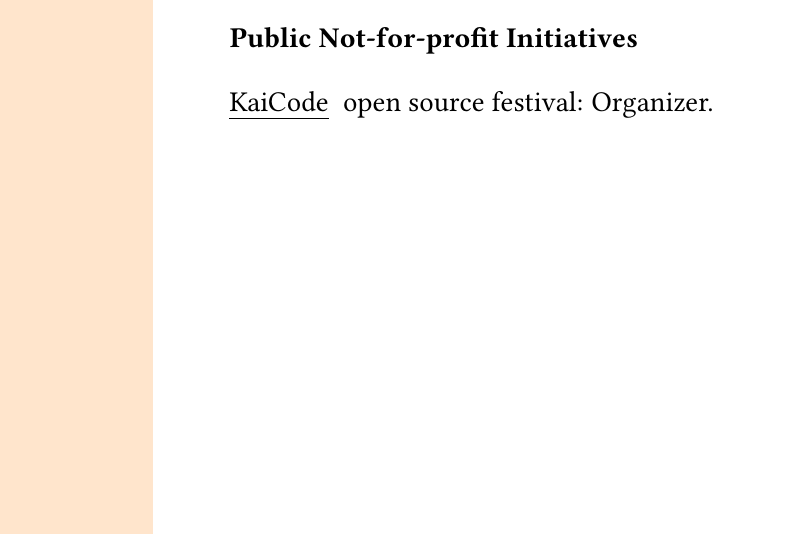
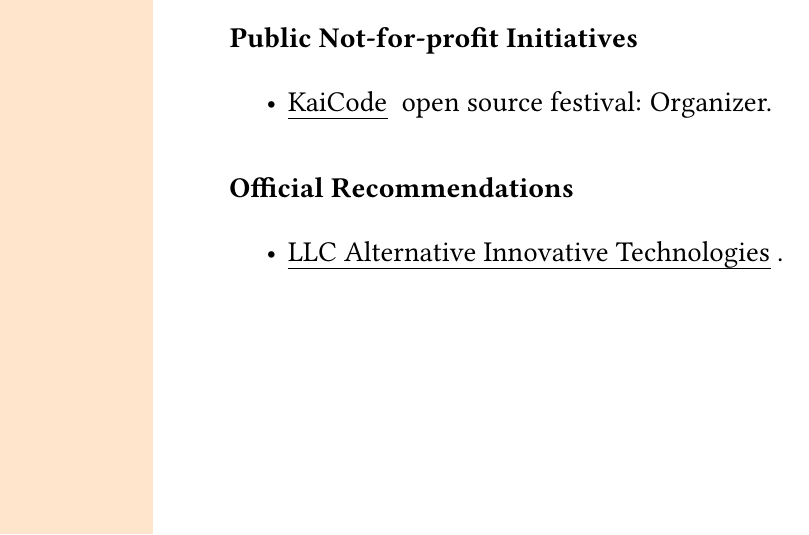
Before and after one commit to volodya-lombrozo/volodya.lombrozo.github.io, a LaTeX CV (_cv/cv-long.tex): part of page 3 of 3, cut so that both start at the same text. Compiled offline with pdfLaTeX.

Commit message:
chore: add recommendation

```diff
--- a/_cv/cv-long.tex
+++ b/_cv/cv-long.tex
@@ -130,7 +129,12 @@
     \end{samepage}
 
     \subsection*{Public Not-for-profit Initiatives}
-
-    \href{https://www.kaicode.org}{KaiCode} open source festival: Organizer.
+    \begin{itemize}
+        \item \href{https://www.kaicode.org}{KaiCode} open source festival: Organizer.
+    \end{itemize}
+    \subsection*{Official Recommendations}
+    \begin{itemize}
+        \item \href{https://github.com/volodya-lombrozo/volodya-lombrozo.github.io/tree/main/_cv}{LLC Alternative Innovative Technologies}.
+    \end{itemize}
 
 \end{document}
```
Also changed, not shown: _cv/recommendations/letter_of_recommendation_ait.pdf (added), _cv/cv-long.tex (5 more changed lines), 1 other file.
